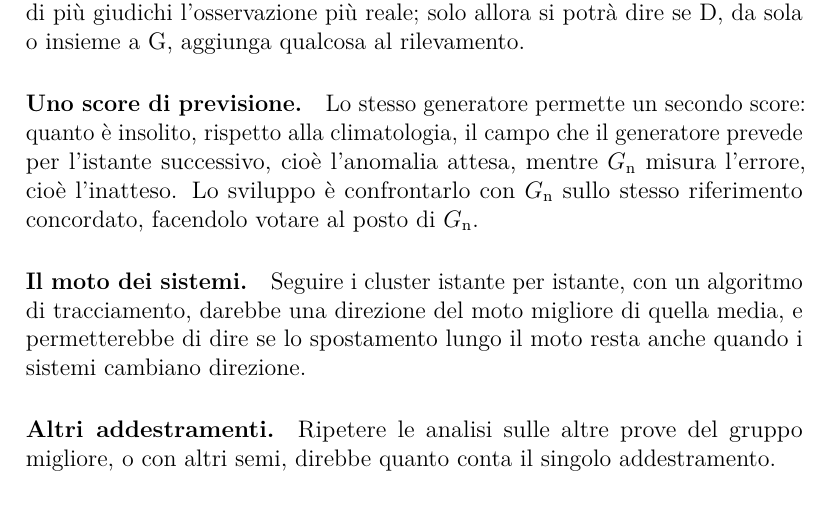
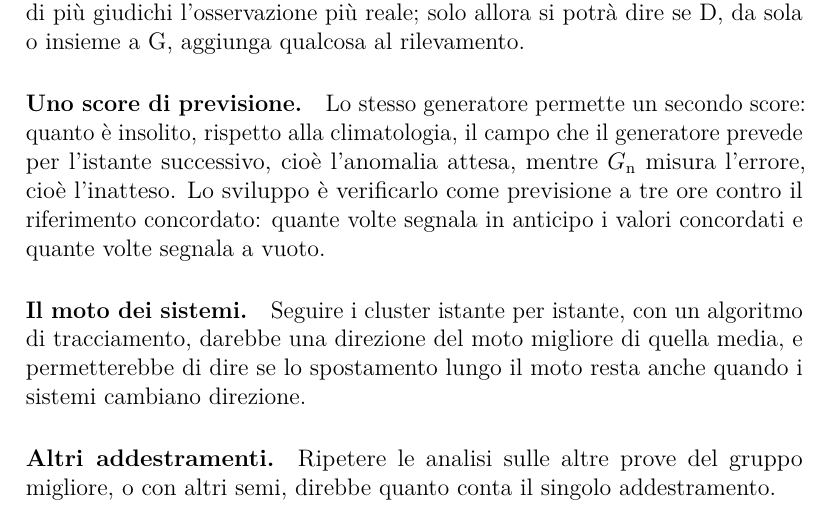
Before and after one commit to AlbertoPedalino/tesi_latex, a LaTeX document (tesi.tex, which reads chapters/conclusioni.tex): part of page 117 of 130, cut so that both start at the same text. Compiled offline with pdfLaTeX.

Commit message:
docs(tesi): forecast score as a future check against the concordant reference
Chapter 7, "Uno score di previsione": the development is to verify it as
a 3-hour forecast against the concordant reference (how often it flags
the concordant values in advance and how often in vain), no longer to
make it vote in place of G_n.

Co-Authored-By: Claude Opus 5.5 <noreply@anthropic.com>

```diff
--- a/chapters/conclusioni.tex
+++ b/chapters/conclusioni.tex
@@ -48,7 +48,7 @@ Alcuni limiti indicano uno sviluppo; altri sviluppi riprendono il punto di parte
 
 \paragraph{La componente del discriminatore.} D è spiegata solo in parte. Resta da capire che cosa il discriminatore giudichi, e perché dove il generatore sbaglia di più giudichi l'osservazione più reale; solo allora si potrà dire se D, da sola o insieme a G, aggiunga qualcosa al rilevamento.
 
-\paragraph{Uno score di previsione.} Lo stesso generatore permette un secondo score: quanto è insolito, rispetto alla climatologia, il campo che il generatore prevede per l'istante successivo, cioè l'anomalia attesa, mentre $G_{\mathrm{n}}$ misura l'errore, cioè l'inatteso. Lo sviluppo è confrontarlo con $G_{\mathrm{n}}$ sullo stesso riferimento concordato, facendolo votare al posto di $G_{\mathrm{n}}$.
+\paragraph{Uno score di previsione.} Lo stesso generatore permette un secondo score: quanto è insolito, rispetto alla climatologia, il campo che il generatore prevede per l'istante successivo, cioè l'anomalia attesa, mentre $G_{\mathrm{n}}$ misura l'errore, cioè l'inatteso. Lo sviluppo è verificarlo come previsione a tre ore contro il riferimento concordato: quante volte segnala in anticipo i valori concordati e quante volte segnala a vuoto.
 
 \paragraph{Il moto dei sistemi.} Seguire i cluster istante per istante, con un algoritmo di tracciamento, darebbe una direzione del moto migliore di quella media, e permetterebbe di dire se lo spostamento lungo il moto resta anche quando i sistemi cambiano direzione.
 
```
Also changed, not shown: Tesi_Alberto_Pedalino_s334042.pdf.
